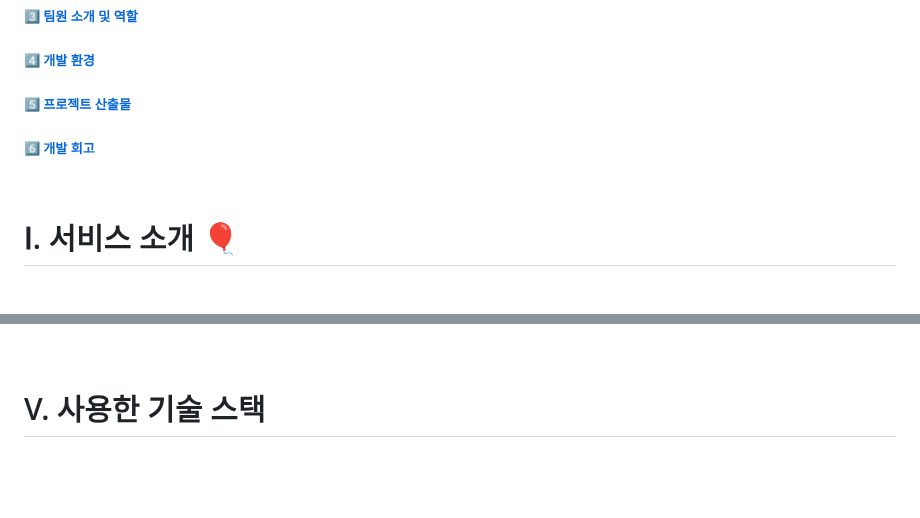
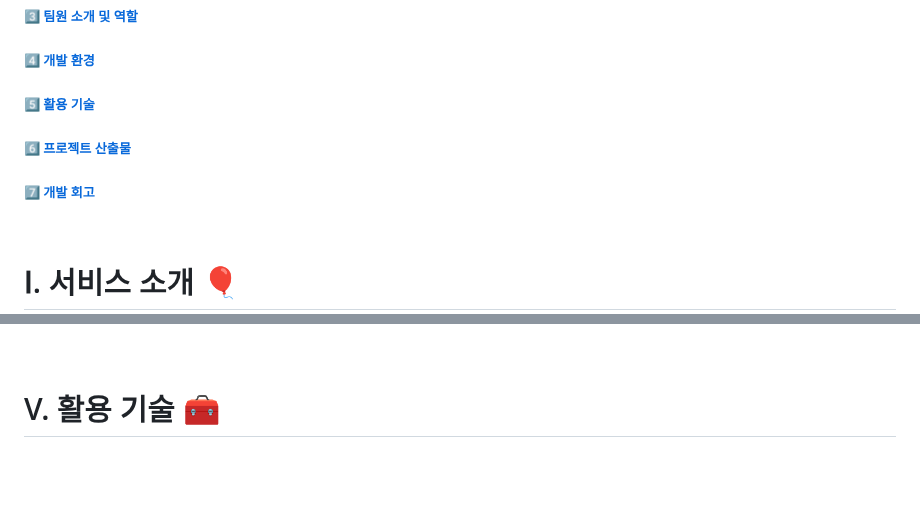
Before and after one commit to hyunsoo10/Secret_Zoo, a Markdown page: README.md, 2 parts joined by grey strips. Drawn GitHub-style; blank space fills up the shorter version.

```diff
--- a/README.md
+++ b/README.md
@@ -9,8 +9,9 @@
 ##### 2️⃣ [서비스 화면](#ⅱ-서비스-화면)
 ##### 3️⃣ [팀원 소개 및 역할](#ⅲ-팀원-소개-및-역할-five-guys)
 ##### 4️⃣ [개발 환경](#ⅳ-개발-환경-)
-##### 5️⃣ [프로젝트 산출물](#v-프로젝트-산출물-)
-##### 6️⃣ [개발 회고](#vi-개발-회고-)
+##### 5️⃣ [활용 기술](#v-활용-기술-)
+##### 6️⃣ [프로젝트 산출물](#vi-프로젝트-산출물-)
+##### 7️⃣ [개발 회고](#vii-개발-회고-)
 <br/>
 
 # Ⅰ. 서비스 소개 🎈
@@ -263,7 +264,7 @@
 <br>
 <br>
 
-# V. 사용한 기술 스택
+# V. 활용 기술 🧰
 
 <br>
 <br>
```
